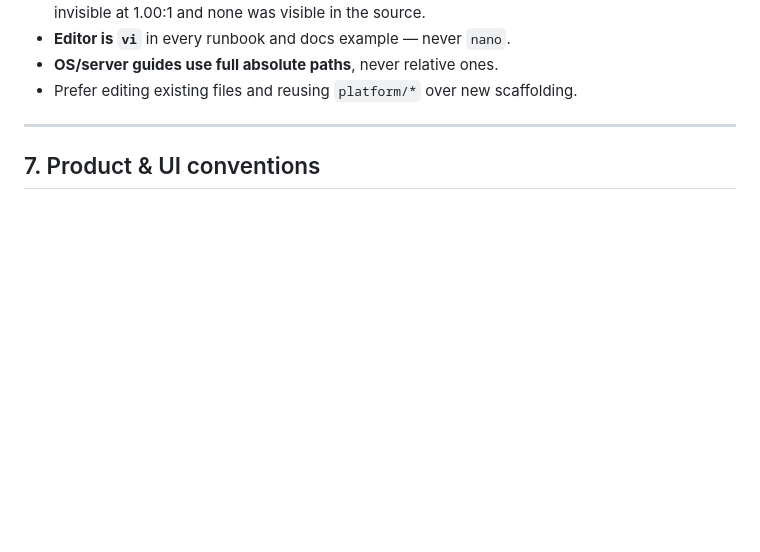
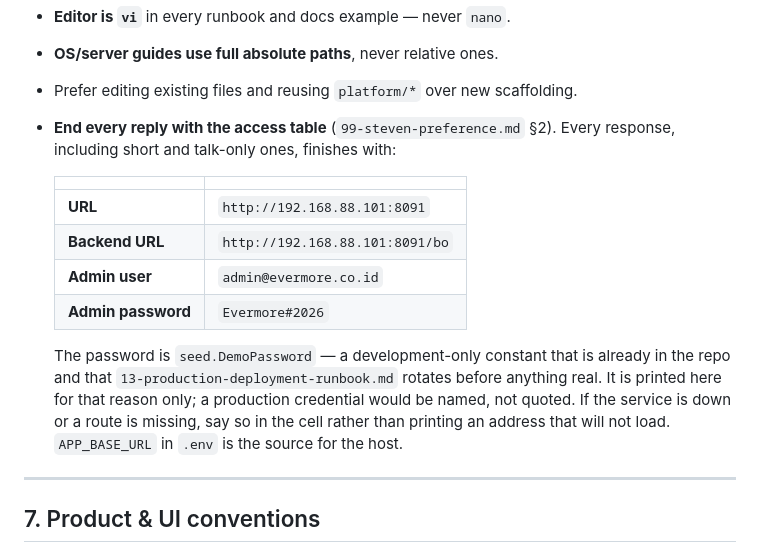
Before and after one commit to stevenwilliam/evermore, a Markdown page: CLAUDE.md, the part around the change. Rendered like a GitHub page; blank space fills up the shorter version.

```diff
--- a/CLAUDE.md
+++ b/CLAUDE.md
@@ -212,6 +212,22 @@ build's own code.
 - **Editor is `vi`** in every runbook and docs example — never `nano`.
 - **OS/server guides use full absolute paths**, never relative ones.
 - Prefer editing existing files and reusing `platform/*` over new scaffolding.
+- **End every reply with the access table** (`99-steven-preference.md` §2).
+  Every response, including short and talk-only ones, finishes with:
+
+  | | |
+  |---|---|
+  | **URL** | `http://192.168.88.101:8091` |
+  | **Backend URL** | `http://192.168.88.101:8091/bo` |
+  | **Admin user** | `admin@evermore.co.id` |
+  | **Admin password** | `Evermore#2026` |
+
+  The password is `seed.DemoPassword` — a development-only constant that is
+  already in the repo and that `13-production-deployment-runbook.md` rotates
+  before anything real. It is printed here for that reason only; a production
+  credential would be named, not quoted. If the service is down or a route is
+  missing, say so in the cell rather than printing an address that will not
+  load. `APP_BASE_URL` in `.env` is the source for the host.
 
 ---
 
```
Also changed, not shown: docs/99-steven-preference.md (+28 -0 lines).
